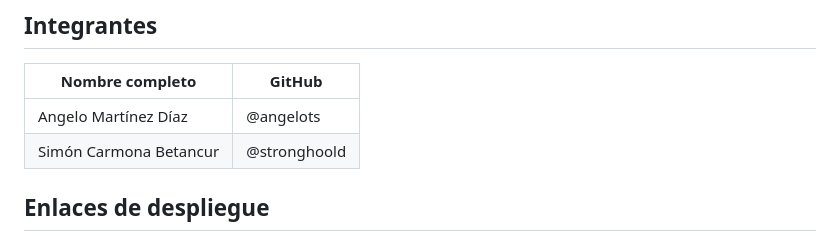
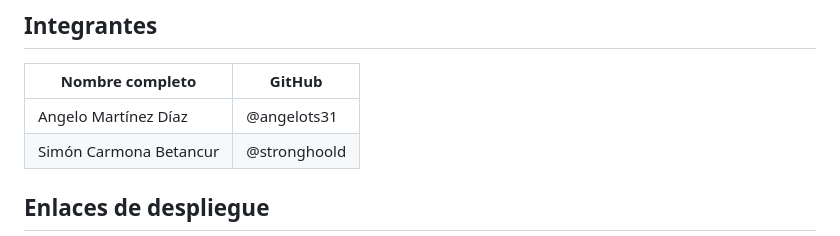
Before and after one commit to angelots31/validador-, a Markdown page: README.md, the part around the change. Drawn GitHub-style.

Commit message:
Update GitHub username for Angelo Martínez Díaz

```diff
--- a/README.md
+++ b/README.md
@@ -14,7 +14,7 @@ se llegó a ese resultado.
 
 | Nombre completo | GitHub |
 |---|---|
-| Angelo Martínez Díaz | @angelots |
+| Angelo Martínez Díaz | @angelots31 |
 | Simón Carmona Betancur | @stronghoold |
 
 ## Enlaces de despliegue
```
